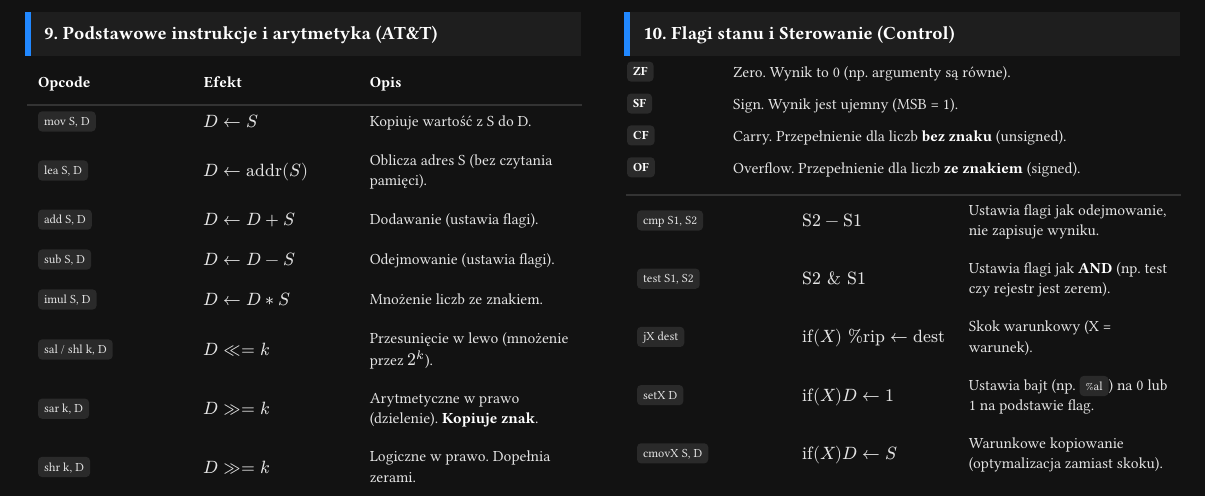
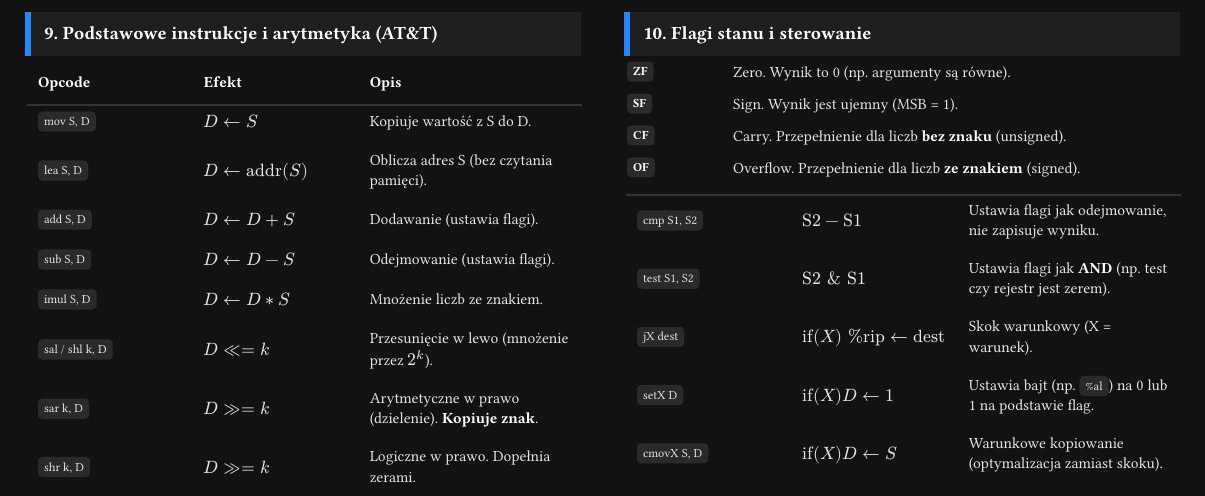
Before and after one commit to nihiL7331/uwr-cheatsheets, a Typst document (letnie/ask_architektury-systemow-komputerowych/cheatsheet.typ): part of page 3 of 3, cut so that both start at the same text. Compiled offline with Typst 0.15; a missing font is replaced by an installed copy or a similar font.

Commit message:
chore(ask): rename section to `Flagi stanu i sterowanie`

```diff
--- a/letnie/ask_architektury-systemow-komputerowych/cheatsheet.typ
+++ b/letnie/ask_architektury-systemow-komputerowych/cheatsheet.typ
@@ -512,7 +512,7 @@
 
 #from(5)[
   #colbreak()
-  == Flagi stanu i Sterowanie (Control)
+  == Flagi stanu i sterowanie
   #reg-desc(`ZF`, [Zero. Wynik to 0 (np. argumenty są równe).])
   #reg-desc(`SF`, [Sign. Wynik jest ujemny (MSB = 1).])
   #reg-desc(`CF`, [Carry. Przepełnienie dla liczb *bez znaku* (unsigned).])
```
